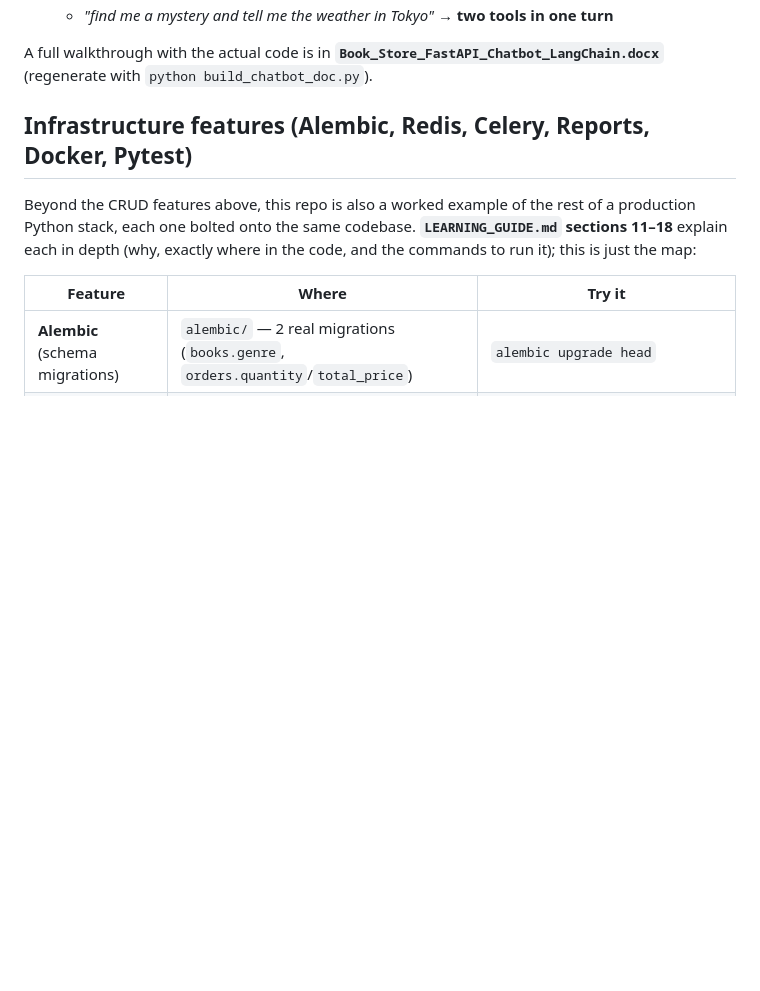
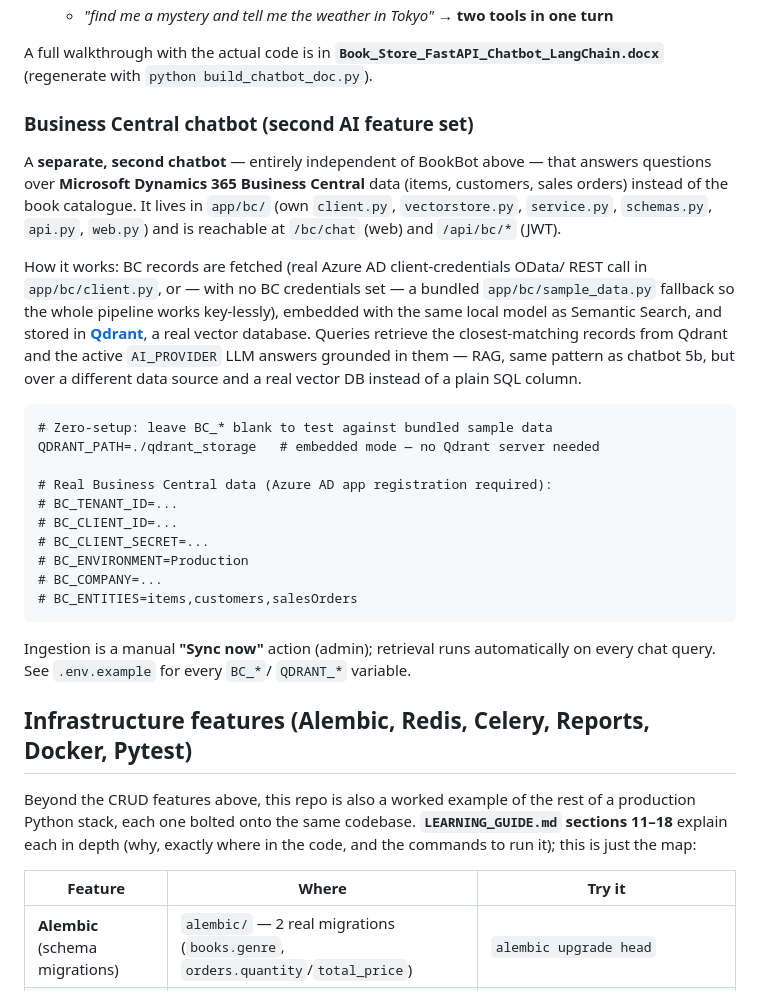
Before and after one commit to manjunathhalli/bookstore-api, a Markdown page: Book_Store_FastAPI/README.md, the part around one of its changes. Rendered like a GitHub page; blank space fills up the shorter version.

````diff
--- a/Book_Store_FastAPI/README.md
+++ b/Book_Store_FastAPI/README.md
@@ -176,6 +210,40 @@ maps common renamed Indian cities (Bangalore→Bengaluru, Bombay→Mumbai, …).
 A full walkthrough with the actual code is in
 **`Book_Store_FastAPI_Chatbot_LangChain.docx`** (regenerate with
 `python build_chatbot_doc.py`).
+
+### Business Central chatbot (second AI feature set)
+
+A **separate, second chatbot** — entirely independent of BookBot above — that
+answers questions over **Microsoft Dynamics 365 Business Central** data
+(items, customers, sales orders) instead of the book catalogue. It lives in
+`app/bc/` (own `client.py`, `vectorstore.py`, `service.py`, `schemas.py`,
+`api.py`, `web.py`) and is reachable at `/bc/chat` (web) and `/api/bc/*` (JWT).
+
+How it works: BC records are fetched (real Azure AD client-credentials OData/
+REST call in `app/bc/client.py`, or — with no BC credentials set — a bundled
+`app/bc/sample_data.py` fallback so the whole pipeline works key-lessly),
+embedded with the same local model as Semantic Search, and stored in
+**[Qdrant](https://qdrant.tech)**, a real vector database. Queries retrieve
+the closest-matching records from Qdrant and the active `AI_PROVIDER` LLM
+answers grounded in them — RAG, same pattern as chatbot 5b, but over a
+different data source and a real vector DB instead of a plain SQL column.
+
+```
+# Zero-setup: leave BC_* blank to test against bundled sample data
+QDRANT_PATH=./qdrant_storage   # embedded mode — no Qdrant server needed
+
+# Real Business Central data (Azure AD app registration required):
+# BC_TENANT_ID=...
+# BC_CLIENT_ID=...
+# BC_CLIENT_SECRET=...
+# BC_ENVIRONMENT=Production
+# BC_COMPANY=...
+# BC_ENTITIES=items,customers,salesOrders
+```
+
+Ingestion is a manual **"Sync now"** action (admin); retrieval runs
+automatically on every chat query. See `.env.example` for every `BC_*`/
+`QDRANT_*` variable.
 
 ## Infrastructure features (Alembic, Redis, Celery, Reports, Docker, Pytest)
 
````
Also changed, not shown: other parts of Book_Store_FastAPI/README.md (+67 -33 lines).
